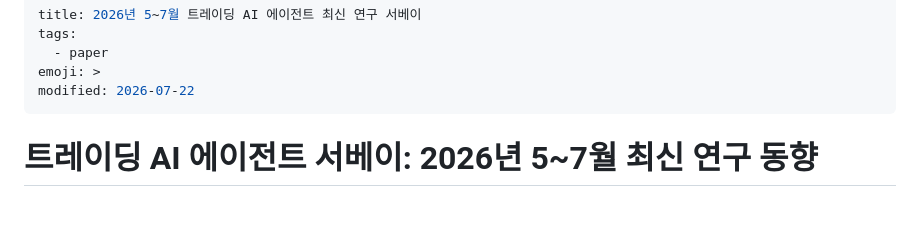
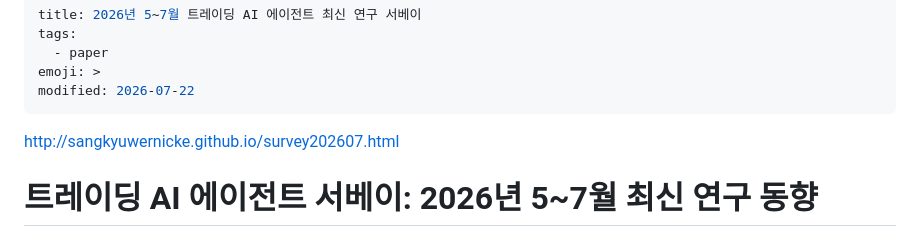
Before and after one commit to sangkyuwernicke/sangkyuwernicke.github.io, a Markdown page: notes/paper-study-haic-2607222200.md, the part around the change. Rendered like a GitHub page; blank space fills up the shorter version.

Commit message:
Add rendering page of report
Added a link to the survey in the notes.

```diff
--- a/notes/paper-study-haic-2607222200.md
+++ b/notes/paper-study-haic-2607222200.md
@@ -5,6 +5,8 @@ tags:
 emoji: >
 modified: 2026-07-22
 ---
+
+http://sangkyuwernicke.github.io/survey202607.html
 
 # 트레이딩 AI 에이전트 서베이: 2026년 5~7월 최신 연구 동향
 
```
